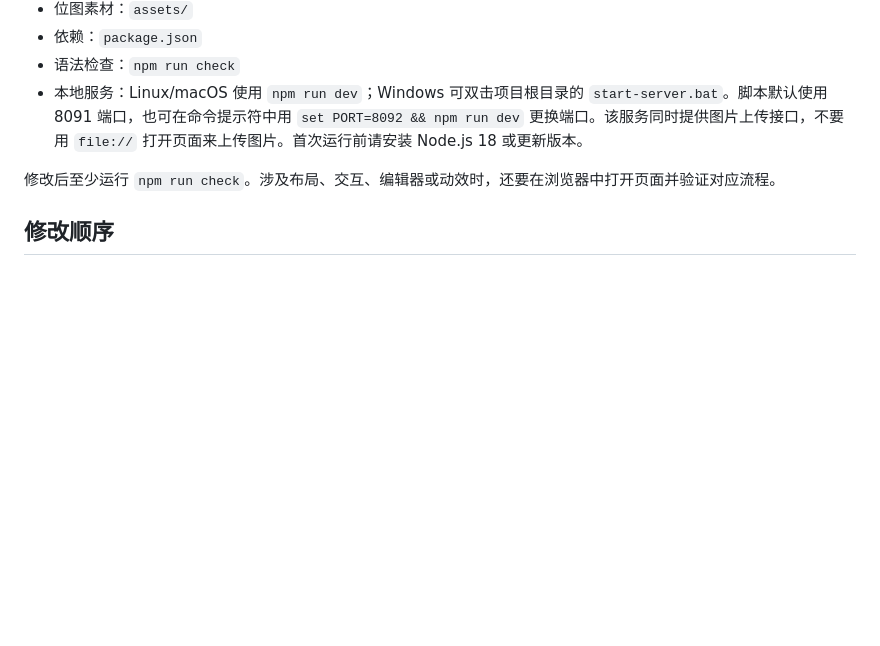
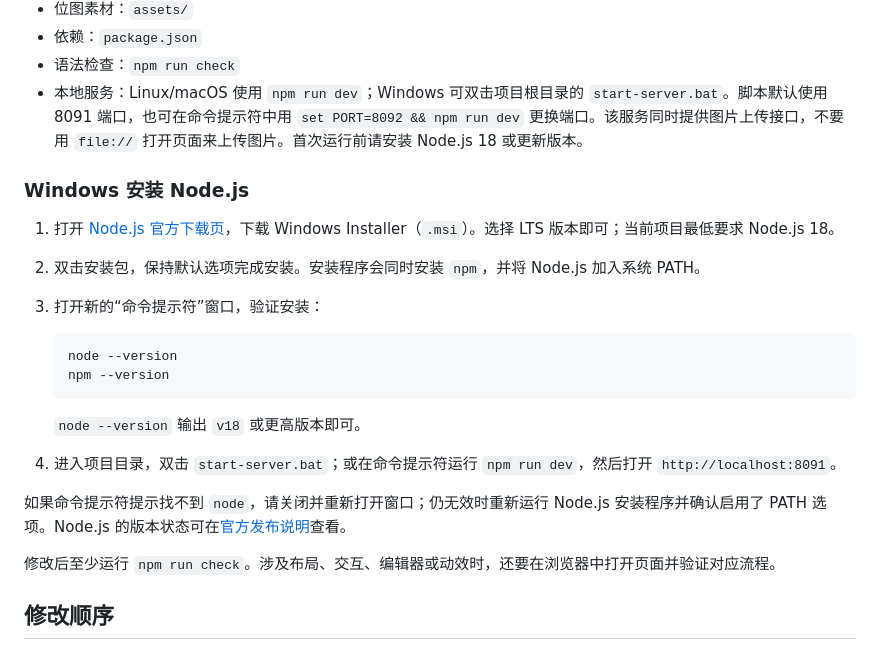
Before and after one commit to Aruku448/ShadowsAndPetals-Web, a Markdown page: DEVELOPER_GUIDE.md, the part around the change. GitHub-like rendering; blank space fills up the shorter version.

Commit message:
docs: add Windows Node.js setup guide

````diff
--- a/DEVELOPER_GUIDE.md
+++ b/DEVELOPER_GUIDE.md
@@ -11,6 +11,22 @@
 - 依赖：`package.json`
 - 语法检查：`npm run check`
 - 本地服务：Linux/macOS 使用 `npm run dev`；Windows 可双击项目根目录的 `start-server.bat`。脚本默认使用 8091 端口，也可在命令提示符中用 `set PORT=8092 && npm run dev` 更换端口。该服务同时提供图片上传接口，不要用 `file://` 打开页面来上传图片。首次运行前请安装 Node.js 18 或更新版本。
+
+### Windows 安装 Node.js
+
+1. 打开 [Node.js 官方下载页](https://nodejs.org/en/download/)，下载 Windows Installer（`.msi`）。选择 LTS 版本即可；当前项目最低要求 Node.js 18。
+2. 双击安装包，保持默认选项完成安装。安装程序会同时安装 `npm`，并将 Node.js 加入系统 PATH。
+3. 打开新的“命令提示符”窗口，验证安装：
+
+   ```bat
+   node --version
+   npm --version
+   ```
+
+   `node --version` 输出 `v18` 或更高版本即可。
+4. 进入项目目录，双击 `start-server.bat`；或在命令提示符运行 `npm run dev`，然后打开 `http://localhost:8091`。
+
+如果命令提示符提示找不到 `node`，请关闭并重新打开窗口；仍无效时重新运行 Node.js 安装程序并确认启用了 PATH 选项。Node.js 的版本状态可在[官方发布说明](https://nodejs.org/en/about/previous-releases)查看。
 
 修改后至少运行 `npm run check`。涉及布局、交互、编辑器或动效时，还要在浏览器中打开页面并验证对应流程。
 
````
